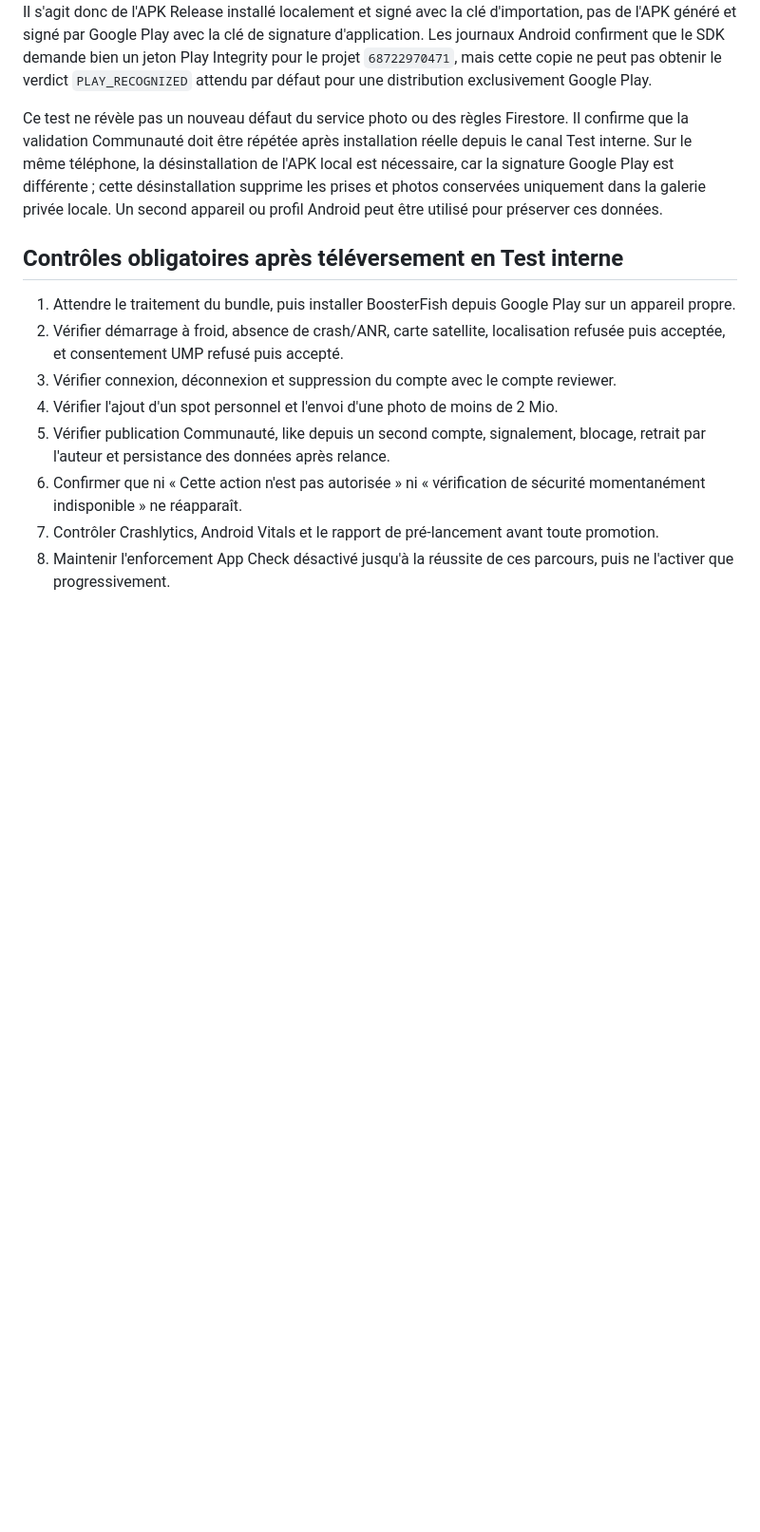
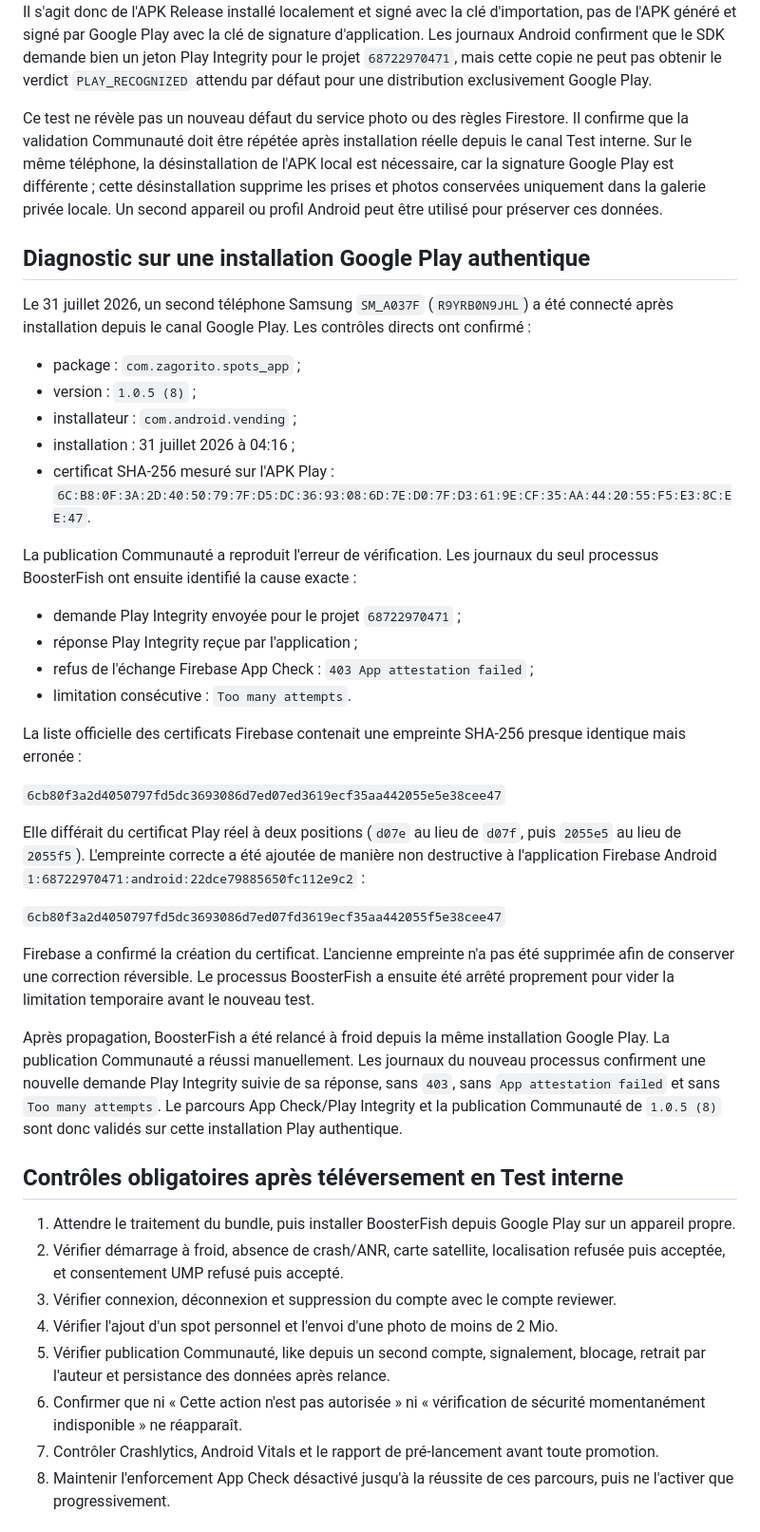
Before and after one commit to Zagorito-coder/Zagorito, a Markdown page: docs/releases/1.0.5-8-evidence.md, the part around the change. Shown at 95% size. GitHub-like rendering; blank space fills up the shorter version.

Commit message:
docs: record successful Play App Check validation

```diff
--- a/docs/releases/1.0.5-8-evidence.md
+++ b/docs/releases/1.0.5-8-evidence.md
@@ -108,6 +108,53 @@ différente ; cette désinstallation supprime les prises et photos conservées
 uniquement dans la galerie privée locale. Un second appareil ou profil Android
 peut être utilisé pour préserver ces données.
 
+## Diagnostic sur une installation Google Play authentique
+
+Le 31 juillet 2026, un second téléphone Samsung `SM_A037F`
+(`R9YRB0N9JHL`) a été connecté après installation depuis le canal Google Play.
+Les contrôles directs ont confirmé :
+
+- package : `com.zagorito.spots_app` ;
+- version : `1.0.5 (8)` ;
+- installateur : `com.android.vending` ;
+- installation : 31 juillet 2026 à 04:16 ;
+- certificat SHA-256 mesuré sur l'APK Play :
+  `6C:B8:0F:3A:2D:40:50:79:7F:D5:DC:36:93:08:6D:7E:D0:7F:D3:61:9E:CF:35:AA:44:20:55:F5:E3:8C:EE:47`.
+
+La publication Communauté a reproduit l'erreur de vérification. Les journaux
+du seul processus BoosterFish ont ensuite identifié la cause exacte :
+
+- demande Play Integrity envoyée pour le projet `68722970471` ;
+- réponse Play Integrity reçue par l'application ;
+- refus de l'échange Firebase App Check :
+  `403 App attestation failed` ;
+- limitation consécutive :
+  `Too many attempts`.
+
+La liste officielle des certificats Firebase contenait une empreinte SHA-256
+presque identique mais erronée :
+
+`6cb80f3a2d4050797fd5dc3693086d7ed07ed3619ecf35aa442055e5e38cee47`
+
+Elle différait du certificat Play réel à deux positions (`d07e` au lieu de
+`d07f`, puis `2055e5` au lieu de `2055f5`). L'empreinte correcte a été ajoutée
+de manière non destructive à l'application Firebase Android
+`1:68722970471:android:22dce79885650fc112e9c2` :
+
+`6cb80f3a2d4050797fd5dc3693086d7ed07fd3619ecf35aa442055f5e38cee47`
+
+Firebase a confirmé la création du certificat. L'ancienne empreinte n'a pas
+été supprimée afin de conserver une correction réversible. Le processus
+BoosterFish a ensuite été arrêté proprement pour vider la limitation temporaire
+avant le nouveau test.
+
+Après propagation, BoosterFish a été relancé à froid depuis la même installation
+Google Play. La publication Communauté a réussi manuellement. Les journaux du
+nouveau processus confirment une nouvelle demande Play Integrity suivie de sa
+réponse, sans `403`, sans `App attestation failed` et sans `Too many attempts`.
+Le parcours App Check/Play Integrity et la publication Communauté de
+`1.0.5 (8)` sont donc validés sur cette installation Play authentique.
+
 ## Contrôles obligatoires après téléversement en Test interne
 
 1. Attendre le traitement du bundle, puis installer BoosterFish depuis Google
```
